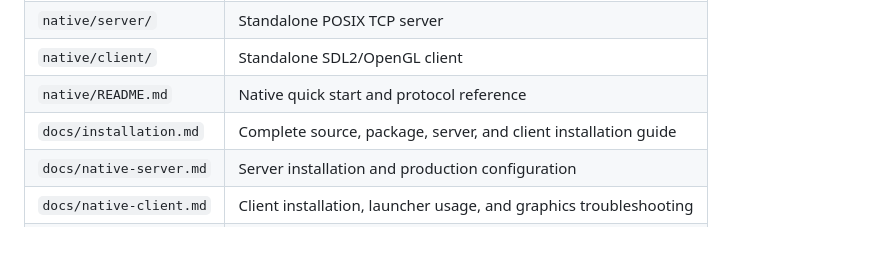
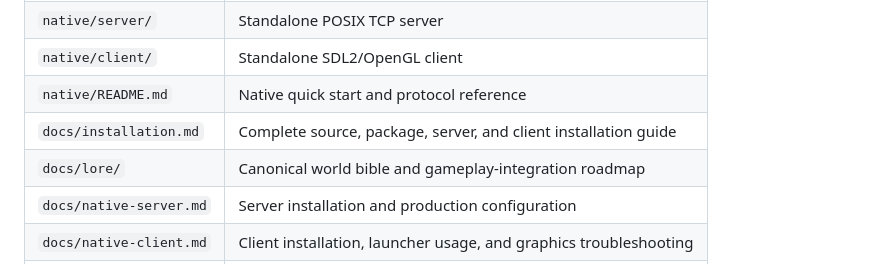
Before and after one commit to bannaar/Helion, a Markdown page: README.md, the part around the change. Drawn GitHub-style; blank space fills up the shorter version.

Commit message:
docs: link canonical lore sources

```diff
--- a/README.md
+++ b/README.md
@@ -34,6 +34,7 @@ screenshots of the SDL/OpenGL client.
 | `native/client/` | Standalone SDL2/OpenGL client |
 | `native/README.md` | Native quick start and protocol reference |
 | `docs/installation.md` | Complete source, package, server, and client installation guide |
+| `docs/lore/` | Canonical world bible and gameplay-integration roadmap |
 | `docs/native-server.md` | Server installation and production configuration |
 | `docs/native-client.md` | Client installation, launcher usage, and graphics troubleshooting |
 | `migrations/` | Browser database migrations |
```
